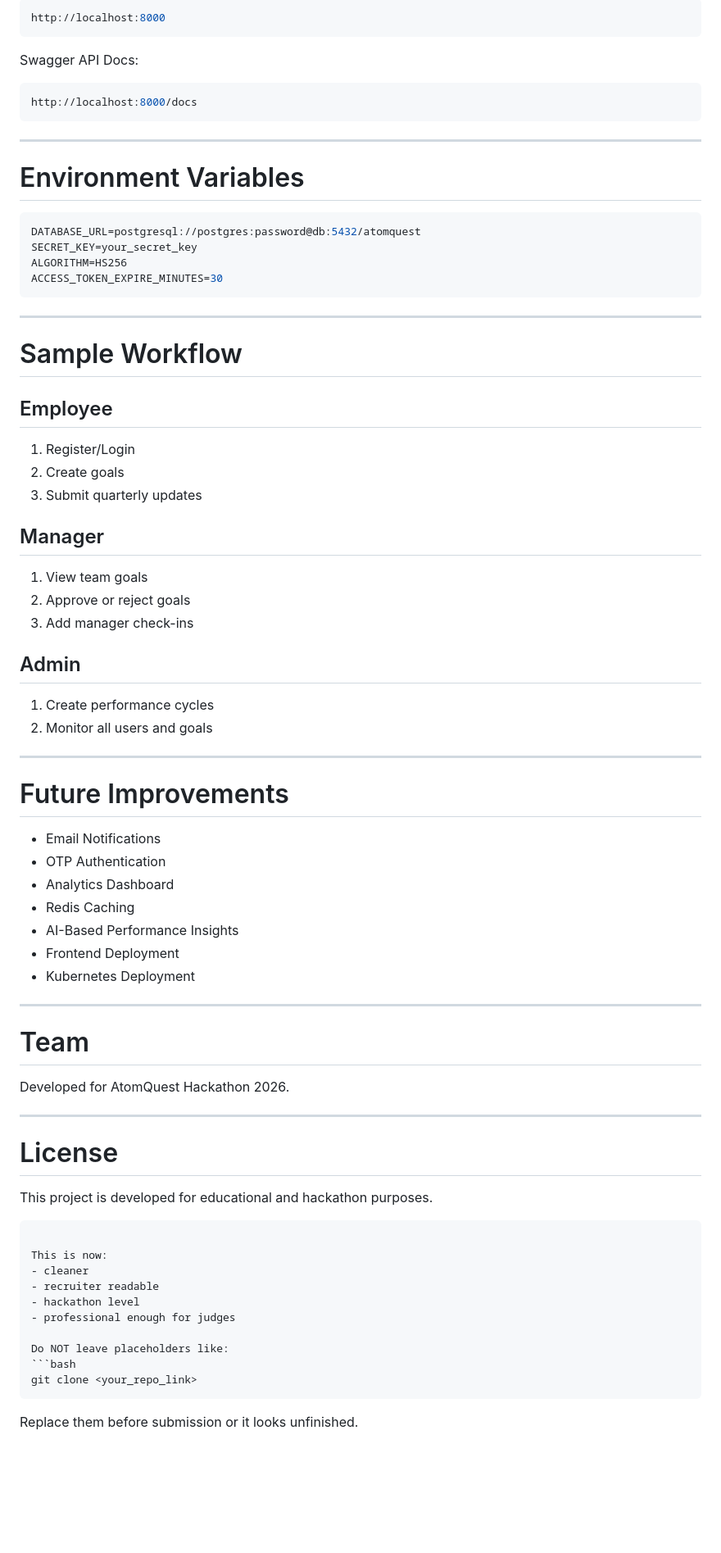
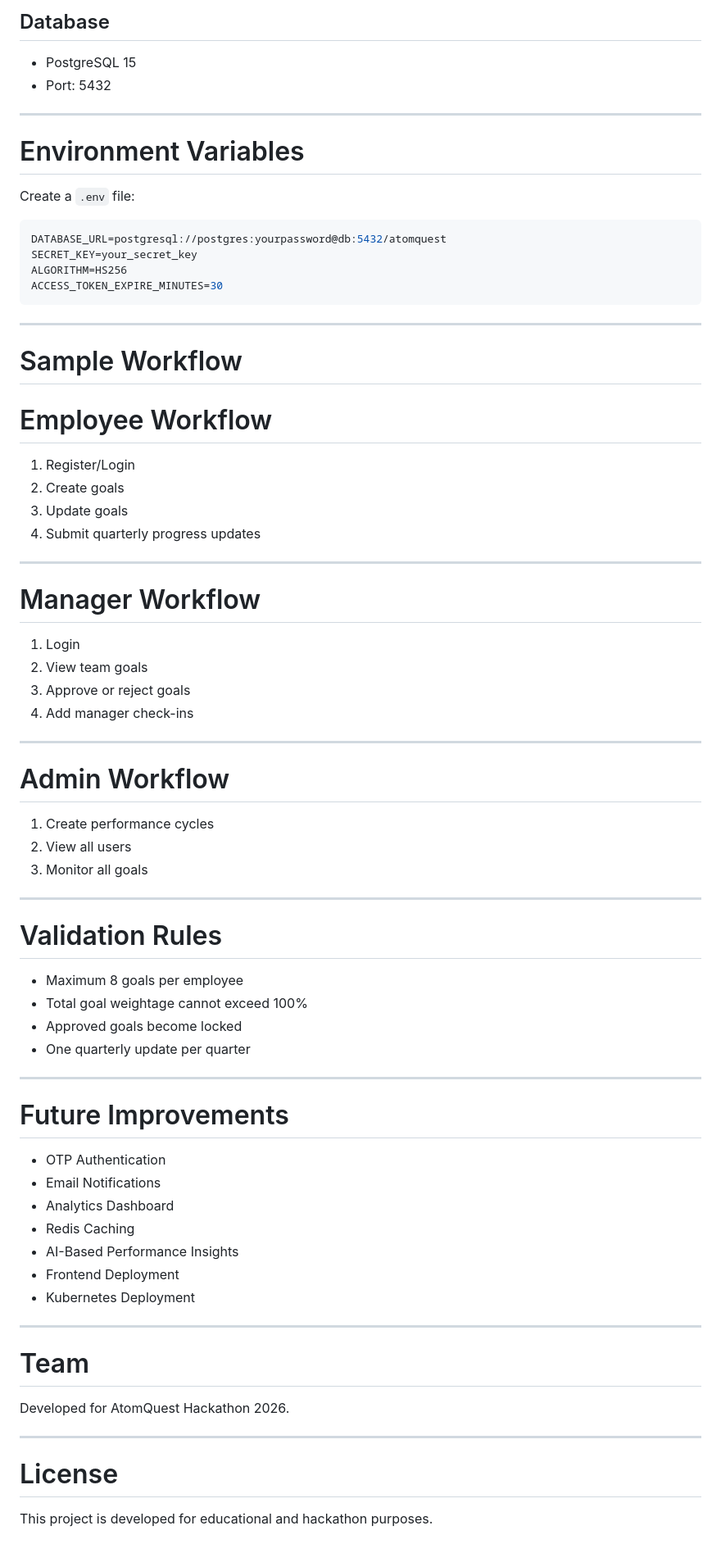
Before and after one commit to SVChaithanya/atomQuest, a Markdown page: README.md, the part around one of its changes. Shown at 82% size. GitHub-like rendering; blank space fills up the shorter version.

`````diff
--- a/README.md
+++ b/README.md
@@ -194,20 +257,16 @@ Backend runs on:
 
-```bash
-http://localhost:8000
-```
-
-Swagger API Docs:
-
-```bash
-http://localhost:8000/docs
-```
+## Database
+- PostgreSQL 15
+- Port: 5432
 
 ---
 
 # Environment Variables
 
+Create a `.env` file:
+
 ```env
-DATABASE_URL=postgresql://postgres:password@db:5432/atomquest
+DATABASE_URL=postgresql://postgres:yourpassword@db:5432/atomquest
 SECRET_KEY=your_secret_key
 ALGORITHM=HS256
 ACCESS_TOKEN_EXPIRE_MINUTES=30
@@ -217,34 +276,50 @@ ACCESS_TOKEN_EXPIRE_MINUTES=30
 
 # Sample Workflow
 
-## Employee
+# Employee Workflow
 
 1. Register/Login
 2. Create goals
-3. Submit quarterly updates
+3. Update goals
+4. Submit quarterly progress updates
 
-## Manager
+---
 
-1. View team goals
-2. Approve or reject goals
-3. Add manager check-ins
+# Manager Workflow
 
-## Admin
+1. Login
+2. View team goals
+3. Approve or reject goals
+4. Add manager check-ins
+
+---
+
+# Admin Workflow
 
 1. Create performance cycles
-2. Monitor all users and goals
+2. View all users
+3. Monitor all goals
+
+---
+
+# Validation Rules
+
+- Maximum 8 goals per employee
+- Total goal weightage cannot exceed 100%
+- Approved goals become locked
+- One quarterly update per quarter
 
 ---
 
 # Future Improvements
 
-* Email Notifications
-* OTP Authentication
-* Analytics Dashboard
-* Redis Caching
-* AI-Based Performance Insights
-* Frontend Deployment
-* Kubernetes Deployment
+- OTP Authentication
+- Email Notifications
+- Analytics Dashboard
+- Redis Caching
+- AI-Based Performance Insights
+- Frontend Deployment
+- Kubernetes Deployment
 
 ---
 
@@ -257,18 +332,3 @@ Developed for AtomQuest Hackathon 2026.
 # License
 
 This project is developed for educational and hackathon purposes.
-
-````
-
-This is now:
-- cleaner
-- recruiter readable
-- hackathon level
-- professional enough for judges
-
-Do NOT leave placeholders like:
-```bash
-git clone <your_repo_link>
-````
-
-Replace them before submission or it looks unfinished.
`````
Also changed, not shown: other parts of README.md (+124 -61 lines).
